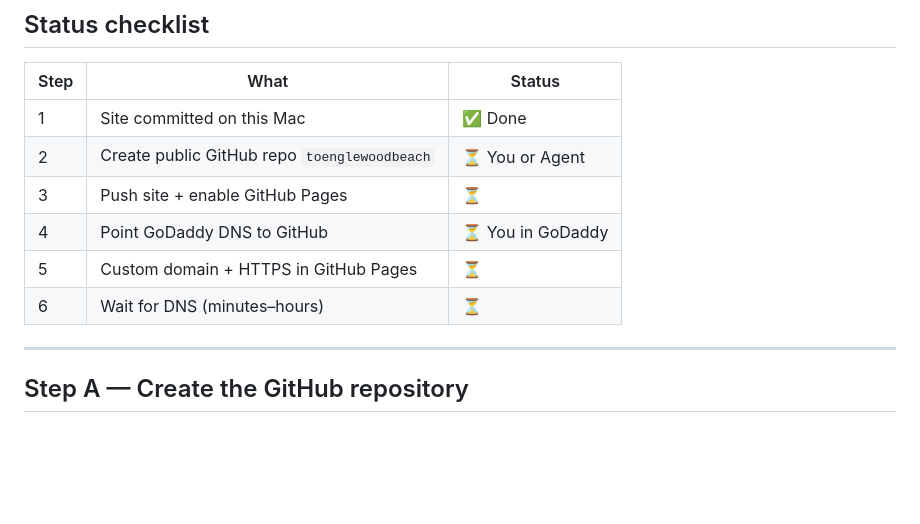
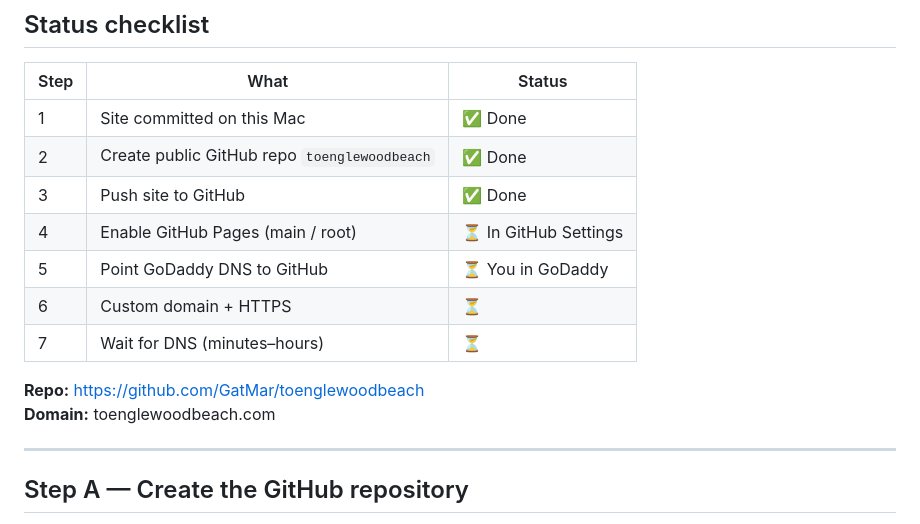
Before and after one commit to GatMar/toenglewoodbeach, a Markdown page: CONNECT-DOMAIN.md, the part around the change. GitHub-like rendering; blank space fills up the shorter version.

Commit message:
Update domain connection checklist after successful push

```diff
--- a/CONNECT-DOMAIN.md
+++ b/CONNECT-DOMAIN.md
@@ -10,11 +10,15 @@ Hosting will be **GitHub Pages** under your **GatMar** account — same pattern
 | Step | What | Status |
 |------|------|--------|
 | 1 | Site committed on this Mac | ✅ Done |
-| 2 | Create public GitHub repo `toenglewoodbeach` | ⏳ You or Agent |
-| 3 | Push site + enable GitHub Pages | ⏳ |
-| 4 | Point GoDaddy DNS to GitHub | ⏳ You in GoDaddy |
-| 5 | Custom domain + HTTPS in GitHub Pages | ⏳ |
-| 6 | Wait for DNS (minutes–hours) | ⏳ |
+| 2 | Create public GitHub repo `toenglewoodbeach` | ✅ Done |
+| 3 | Push site to GitHub | ✅ Done |
+| 4 | Enable GitHub Pages (main / root) | ⏳ In GitHub Settings |
+| 5 | Point GoDaddy DNS to GitHub | ⏳ You in GoDaddy |
+| 6 | Custom domain + HTTPS | ⏳ |
+| 7 | Wait for DNS (minutes–hours) | ⏳ |
+
+**Repo:** https://github.com/GatMar/toenglewoodbeach
+**Domain:** toenglewoodbeach.com
 
 ---
 
```
